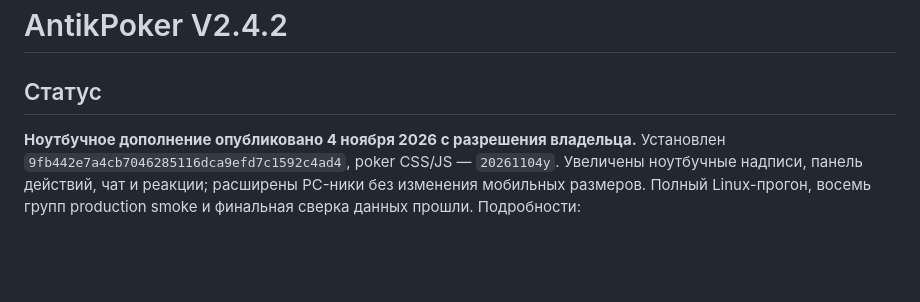
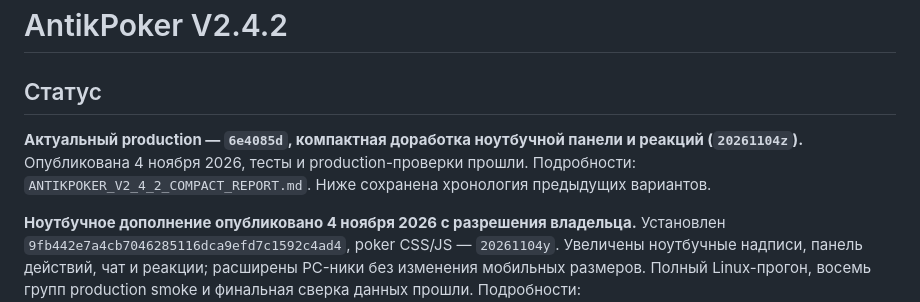
Before and after one commit to Antik185/Poker_Creator, a Markdown page: ANTIKPOKER_V2_4_2_REPORT.md, the part around the change. Drawn GitHub-style; blank space fills up the shorter version.

```diff
--- a/ANTIKPOKER_V2_4_2_REPORT.md
+++ b/ANTIKPOKER_V2_4_2_REPORT.md
@@ -1,6 +1,8 @@
 # AntikPoker V2.4.2
 
 ## Статус
+
+**Актуальный production — `6e4085d`, компактная доработка ноутбучной панели и реакций (`20261104z`).** Опубликована 4 ноября 2026, тесты и production-проверки прошли. Подробности: `ANTIKPOKER_V2_4_2_COMPACT_REPORT.md`. Ниже сохранена хронология предыдущих вариантов.
 
 **Ноутбучное дополнение опубликовано 4 ноября 2026 с разрешения владельца.** Установлен `9fb442e7a4cb7046285116dca9efd7c1592c4ad4`, poker CSS/JS — `20261104y`. Увеличены ноутбучные надписи, панель действий, чат и реакции; расширены PC-ники без изменения мобильных размеров. Полный Linux-прогон, восемь групп production smoke и финальная сверка данных прошли. Подробности: `ANTIKPOKER_V2_4_2_LAPTOP_DEPLOYMENT_REPORT.md`.
 
```
Also changed, not shown: ANTIKPOKER_V2_4_2_COMPACT_REPORT.md (+17 -1 lines).
